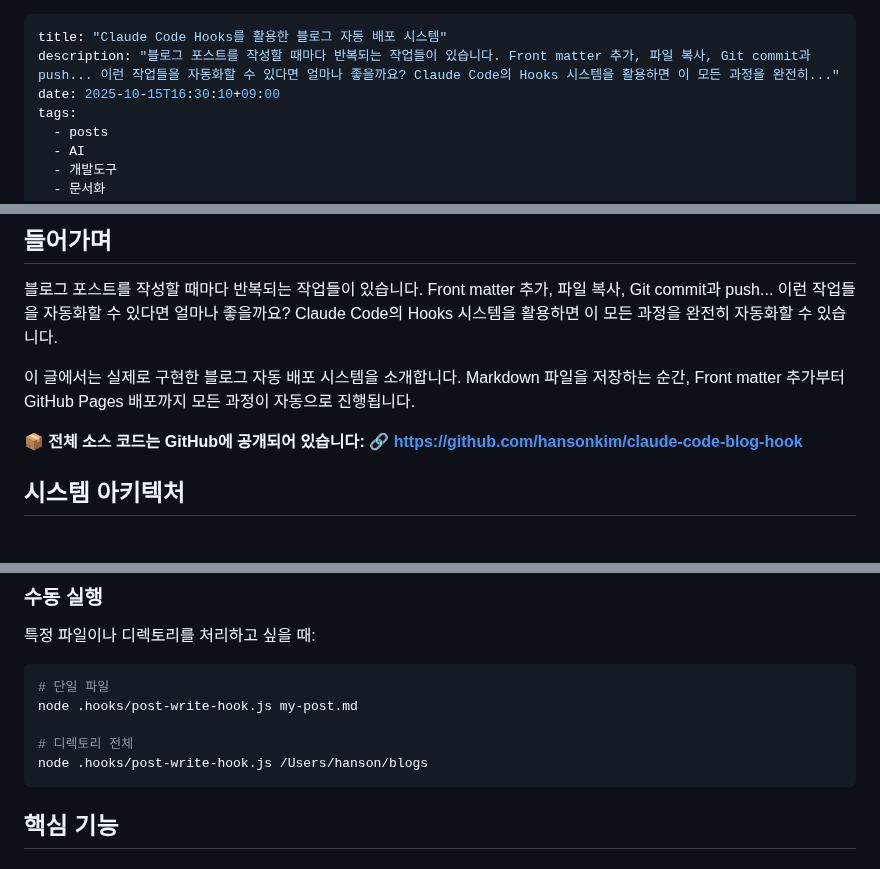
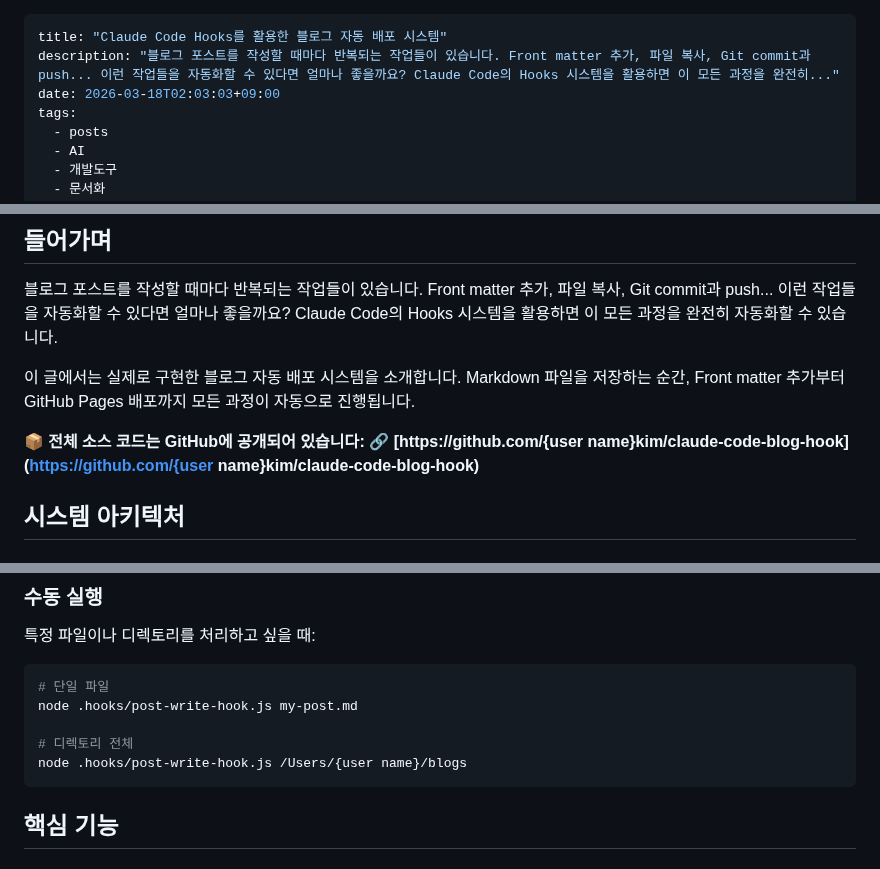
Before and after one commit to hansonkim/hansonkim.github.io, a Markdown page: src/posts/claude-code-hooks-blog-automation.md, 3 parts joined by grey strips. GitHub-like rendering.

````diff
--- a/src/posts/claude-code-hooks-blog-automation.md
+++ b/src/posts/claude-code-hooks-blog-automation.md
@@ -1,7 +1,7 @@
 ---
 title: "Claude Code Hooks를 활용한 블로그 자동 배포 시스템"
 description: "블로그 포스트를 작성할 때마다 반복되는 작업들이 있습니다. Front matter 추가, 파일 복사, Git commit과 push... 이런 작업들을 자동화할 수 있다면 얼마나 좋을까요? Claude Code의 Hooks 시스템을 활용하면 이 모든 과정을 완전히..."
-date: 2025-10-15T16:30:10+09:00
+date: 2026-03-18T02:03:03+09:00
 tags:
   - posts
   - AI
@@ -19,7 +19,7 @@ tags:
 이 글에서는 실제로 구현한 블로그 자동 배포 시스템을 소개합니다. Markdown 파일을 저장하는 순간, Front matter 추가부터 GitHub Pages 배포까지 모든 과정이 자동으로 진행됩니다.
 
 **📦 전체 소스 코드는 GitHub에 공개되어 있습니다:**
-🔗 **[https://github.com/hansonkim/claude-code-blog-hook](https://github.com/hansonkim/claude-code-blog-hook)**
+🔗 **[https://github.com/{user name}kim/claude-code-blog-hook](https://github.com/{user name}kim/claude-code-blog-hook)**
 
 ## 시스템 아키텍처
 
@@ -226,7 +226,7 @@ Processing: my-new-post.md
 node .hooks/post-write-hook.js my-post.md
 
 # 디렉토리 전체
-node .hooks/post-write-hook.js /Users/hanson/blogs
+node .hooks/post-write-hook.js /Users/{user name}/blogs
 ```
 
 ## 핵심 기능
````
Also changed, not shown: other parts of src/posts/claude-code-hooks-blog-automation.md (+10 -10 lines), src/posts/2025-10-15-claude-flow-intro.md (deleted, +0 -241 lines).
